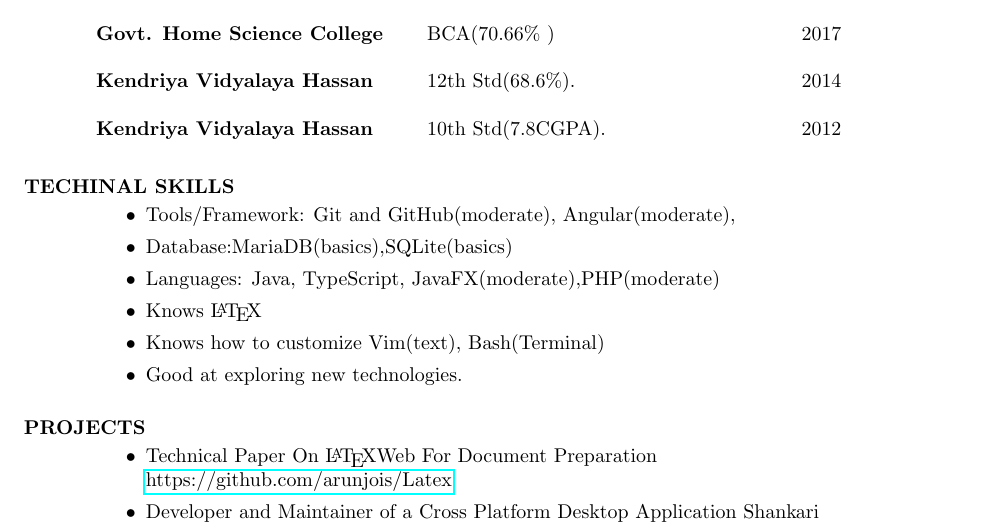
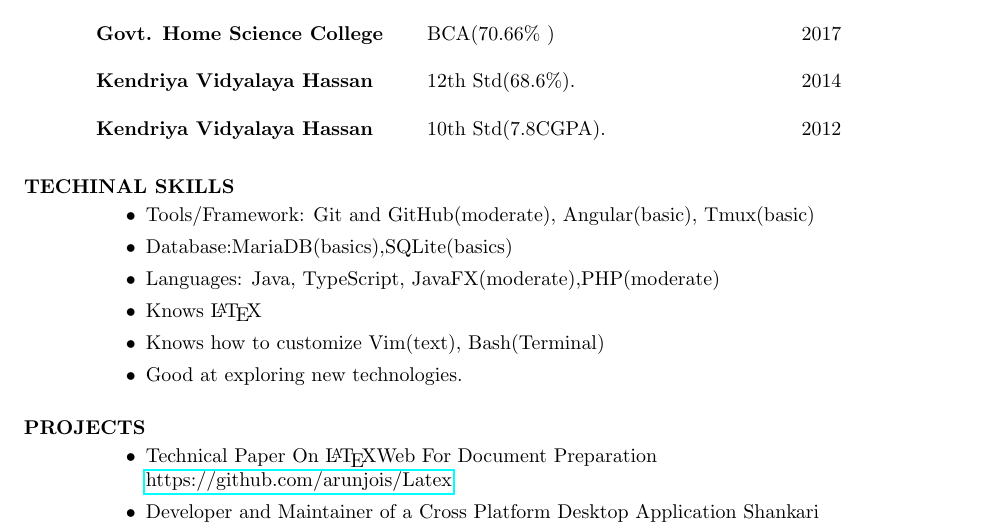
Before and after one commit to arunjois/Resume, a LaTeX CV (res1.tex): part of the page, cut so that both start at the same text. Compiled offline with pdfLaTeX.

Commit message:
TMux added

```diff
--- a/res1.tex
+++ b/res1.tex
@@ -45,7 +45,7 @@
 
 		\section{TECHINAL SKILLS}
 		\begin{itemize}
-			\item Tools/Framework: Git and GitHub(moderate),  Angular(moderate),
+			\item Tools/Framework: Git and GitHub(moderate),  Angular(basic), Tmux(basic)
 			\item Database:MariaDB(basics),SQLite(basics)
 			\item Languages: Java, TypeScript, JavaFX(moderate),PHP(moderate)
 			\item Knows \LaTeX
```
